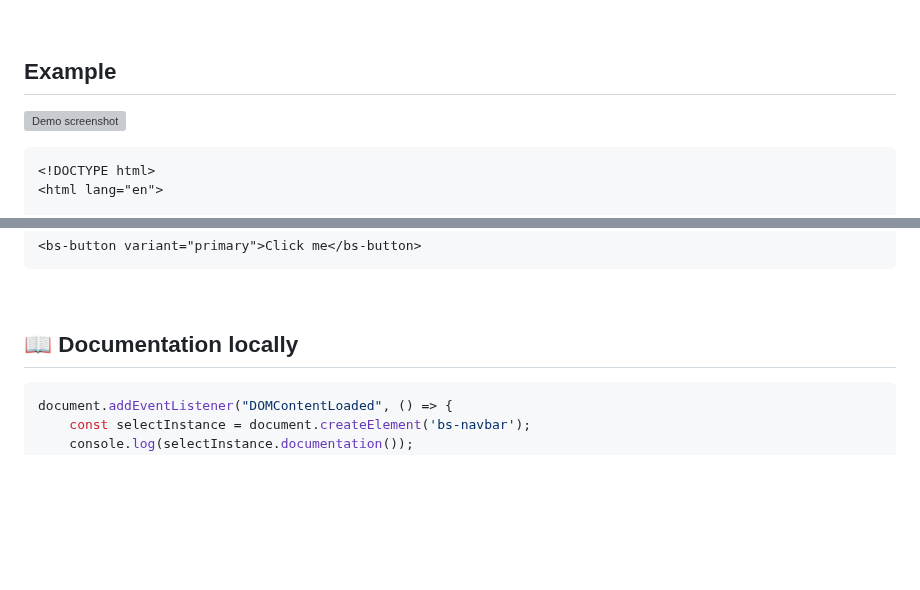
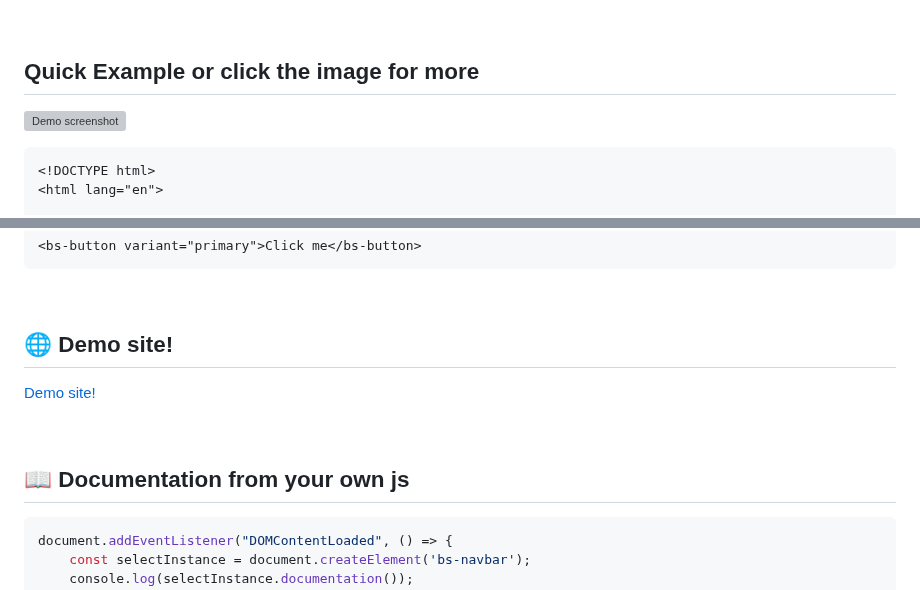
Before and after one commit to ArnT81/bootstrap-wc-addon, a Markdown page: README.md, 2 parts joined by grey strips. Drawn GitHub-style; blank space fills up the shorter version; grey boxes are pictures that could not be loaded.

Commit message:
emphasised demo site README

````diff
--- a/README.md
+++ b/README.md
@@ -14,5 +14,5 @@ This lets you use familiar Bootstrap styles and behaviors inside HTML tags like
 
 <br>
 
-## Example
+## Quick Example or click the image for more
 
@@ -85,7 +86,12 @@ npm install bootstrap-wc-addon
 
 <br>
 
-## 📖 Documentation locally
+## 🌐 Demo site!
+[Demo site!](https://arnt81.github.io/bootstrap-wc-addon/)
+
+<br>
+
+## 📖 Documentation from your own js
 ```js
 document.addEventListener("DOMContentLoaded", () => {
 	const selectInstance = document.createElement('bs-navbar');
````
Also changed, not shown: other parts of README.md (+4 -3 lines).
